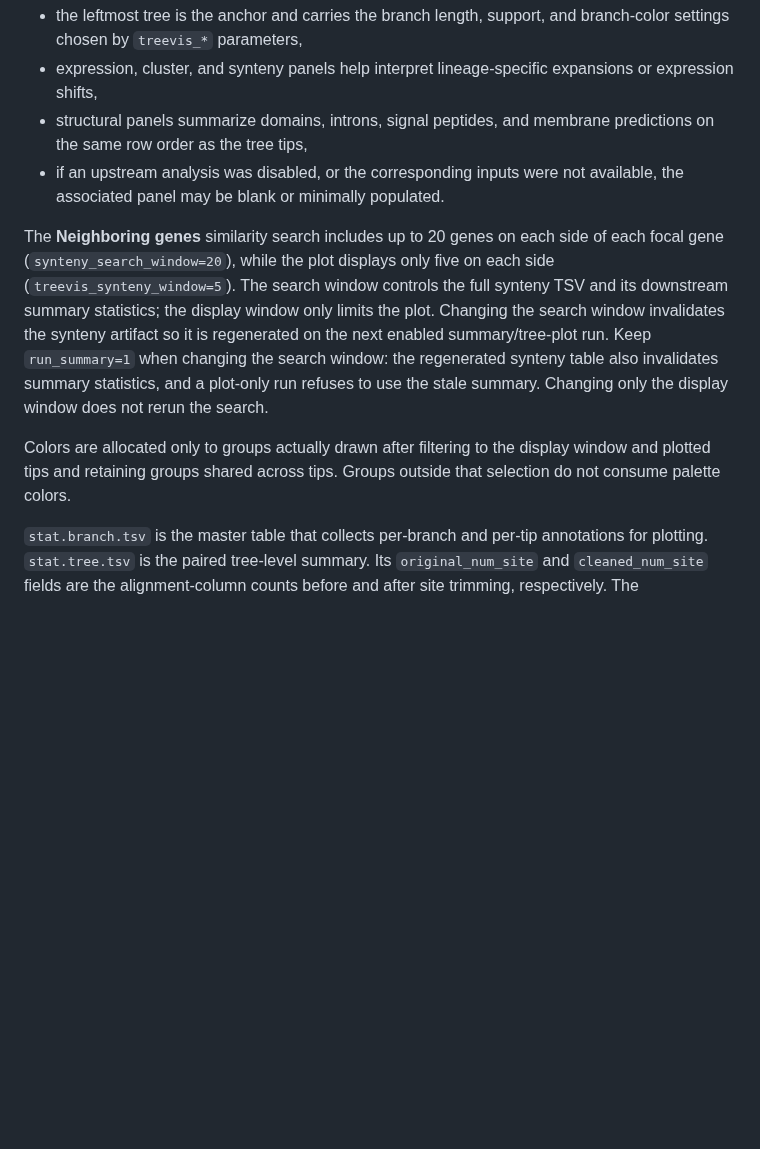
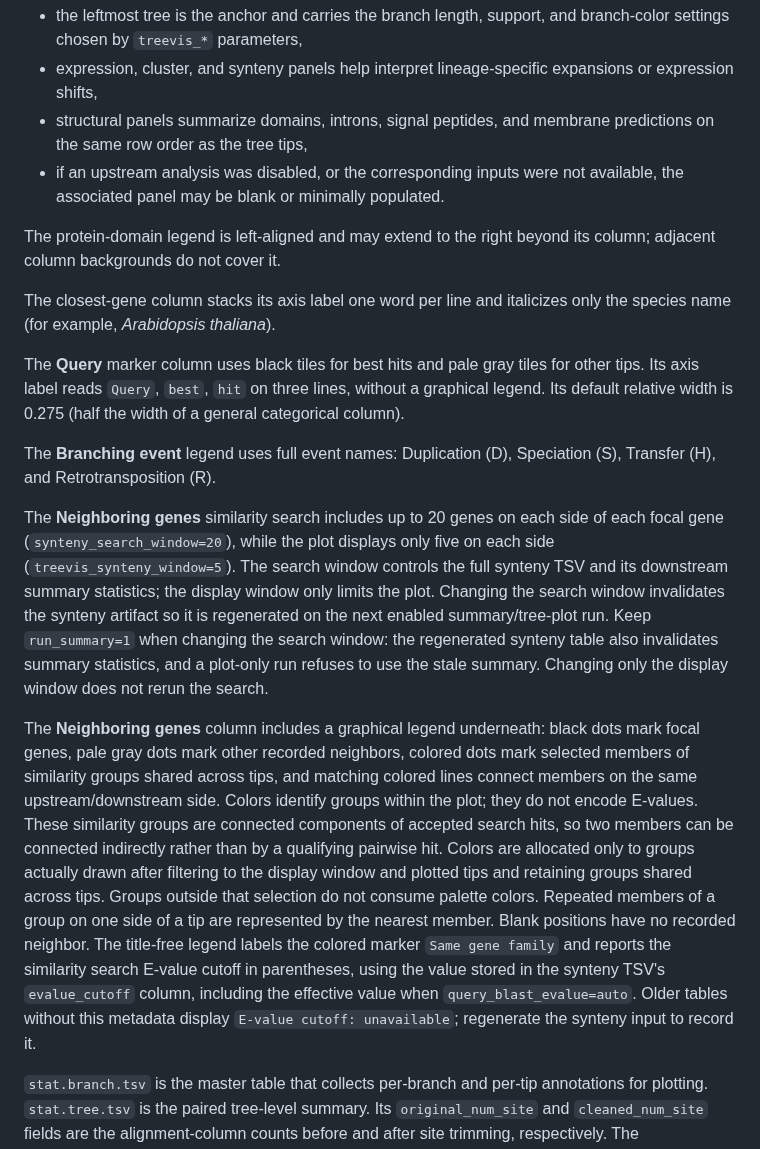
Before and after one commit to kfuku52/genegalleon, a Markdown page: docs/gene-family-outputs-and-progress-monitoring.md, the part around the change. GitHub-like rendering; blank space fills up the shorter version.

```diff
--- a/docs/gene-family-outputs-and-progress-monitoring.md
+++ b/docs/gene-family-outputs-and-progress-monitoring.md
@@ -670,6 +670,20 @@ Practical interpretation:
 - if an upstream analysis was disabled, or the corresponding inputs were not
   available, the associated panel may be blank or minimally populated.
 
+The protein-domain legend is left-aligned and may extend to the right beyond
+its column; adjacent column backgrounds do not cover it.
+
+The closest-gene column stacks its axis label one word per line and italicizes
+only the species name (for example, *Arabidopsis thaliana*).
+
+The **Query** marker column uses black tiles for best hits and pale gray tiles
+for other tips. Its axis label reads `Query`, `best`, `hit` on three lines,
+without a graphical legend. Its default relative width is 0.275 (half the
+width of a general categorical column).
+
+The **Branching event** legend uses full event names: Duplication (D),
+Speciation (S), Transfer (H), and Retrotransposition (R).
+
 The **Neighboring genes** similarity search includes up to 20 genes on each
 side of each focal gene (`synteny_search_window=20`), while the plot
 displays only five on each side (`treevis_synteny_window=5`). The search window
@@ -680,9 +694,23 @@ Keep `run_summary=1` when changing the search window: the regenerated synteny
 table also invalidates summary statistics, and a plot-only run refuses to use
 the stale summary. Changing only the display window does not rerun the search.
 
+The **Neighboring genes** column includes a graphical legend underneath:
+black dots mark focal genes, pale gray dots mark other recorded neighbors,
+colored dots mark selected members of similarity groups shared across tips,
+and matching colored lines connect members on the same upstream/downstream
+side. Colors identify groups within the plot; they do not encode E-values. These
+similarity groups are connected components of accepted search hits, so two
+members can be connected indirectly rather than by a qualifying pairwise hit.
 Colors are allocated only to groups actually drawn after filtering to the
 display window and plotted tips and retaining groups shared across tips.
 Groups outside that selection do not consume palette colors.
+Repeated members of a group on one side of a tip are represented by the nearest
+member. Blank positions have no recorded neighbor.
+The title-free legend labels the colored marker `Same gene family` and reports
+the similarity search E-value cutoff in parentheses, using the value stored in the
+synteny TSV's `evalue_cutoff` column, including the effective value when
+`query_blast_evalue=auto`. Older tables without this metadata display
+`E-value cutoff: unavailable`; regenerate the synteny input to record it.
 
 `stat.branch.tsv` is the master table that collects per-branch and per-tip
 annotations for plotting. `stat.tree.tsv` is the paired tree-level summary.
```
Also changed, not shown: docs/example-plots.md (+18 -0 lines), docs/assets/example-plots/neighboring-genes-legend.png (added), 11 other files.
